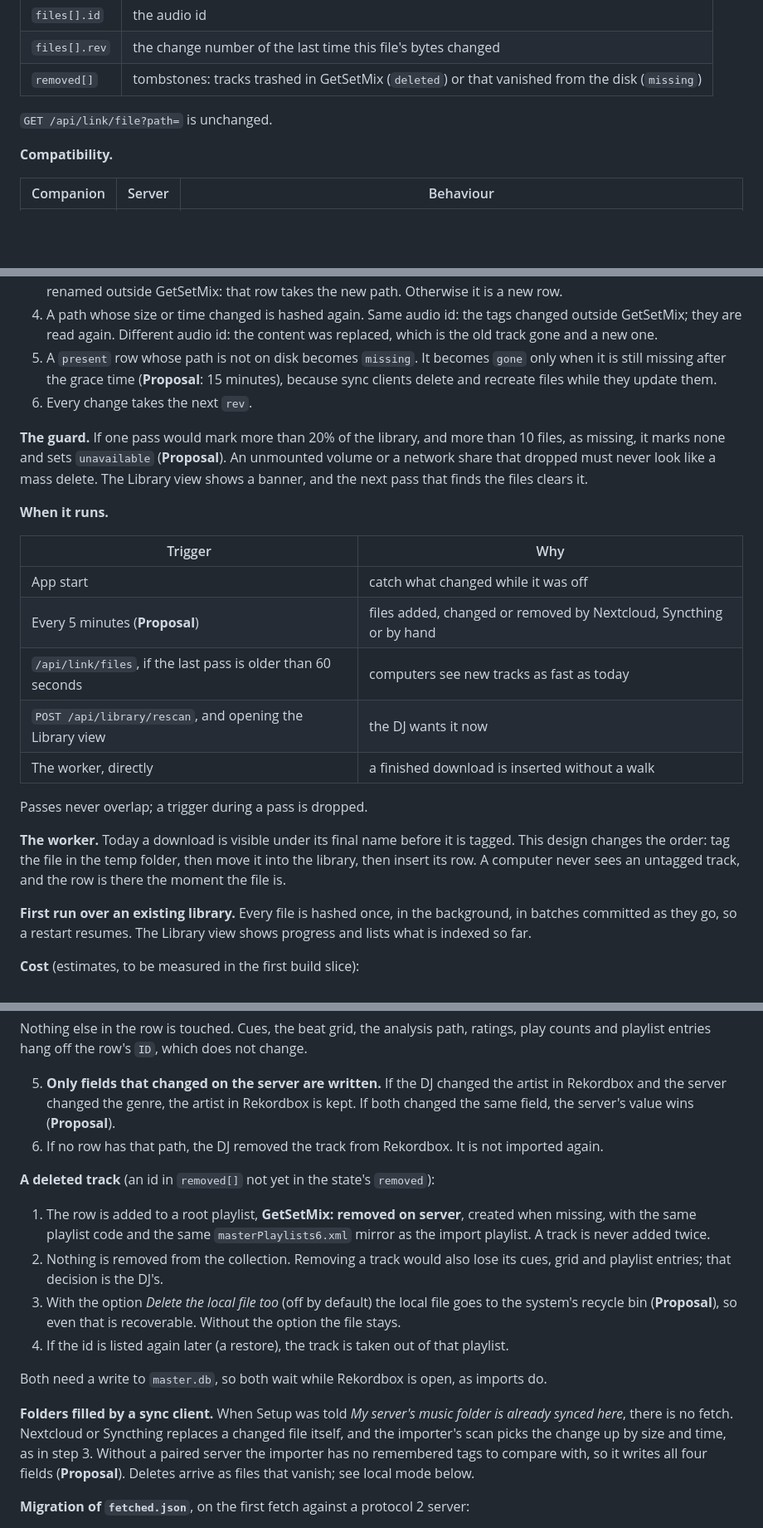
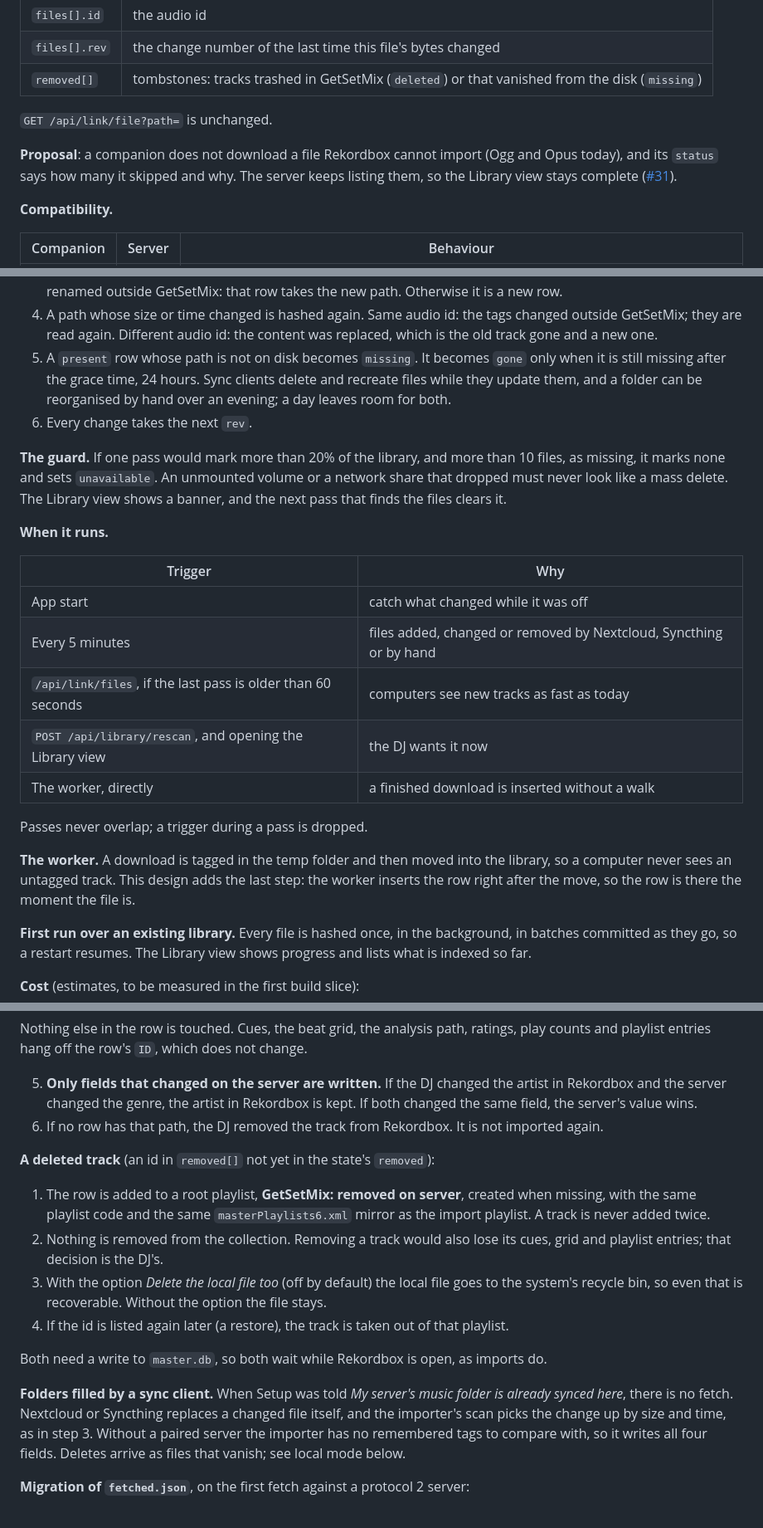
Before and after one commit to Fre0Grella/getsetmix, a Markdown page: docs/design/library.md, 3 parts joined by grey strips. Shown at 83% size. Drawn GitHub-style; blank space fills up the shorter version.

```diff
--- a/docs/design/library.md
+++ b/docs/design/library.md
@@ -277,6 +279,11 @@ ignore what they don't know.
 
 `GET /api/link/file?path=` is unchanged.
 
+**Proposal**: a companion does not download a file Rekordbox cannot import
+(Ogg and Opus today), and its `status` says how many it skipped and why.
+The server keeps listing them, so the Library view stays complete
+([#31](https://github.com/Fre0Grella/getsetmix/issues/31)).
+
 **Compatibility.**
 
 | Companion | Server | Behaviour |
@@ -354,14 +361,14 @@ stateDiagram-v2
    tags changed outside GetSetMix; they are read again. Different audio id:
    the content was replaced, which is the old track gone and a new one.
 5. A `present` row whose path is not on disk becomes `missing`. It becomes
-   `gone` only when it is still missing after the grace time (**Proposal**:
-   15 minutes), because sync clients delete and recreate files while they
-   update them.
+   `gone` only when it is still missing after the grace time, 24 hours.
+   Sync clients delete and recreate files while they update them, and a
+   folder can be reorganised by hand over an evening; a day leaves room for
+   both.
 6. Every change takes the next `rev`.
 
 **The guard.** If one pass would mark more than 20% of the library, and more
-than 10 files, as missing, it marks none and sets `unavailable`
-(**Proposal**). An unmounted volume or a network share that dropped must
+than 10 files, as missing, it marks none and sets `unavailable`. An unmounted volume or a network share that dropped must
 never look like a mass delete. The Library view shows a banner, and the next
 pass that finds the files clears it.
 
@@ -370,17 +377,17 @@ pass that finds the files clears it.
 | Trigger | Why |
 |---|---|
 | App start | catch what changed while it was off |
-| Every 5 minutes (**Proposal**) | files added, changed or removed by Nextcloud, Syncthing or by hand |
+| Every 5 minutes | files added, changed or removed by Nextcloud, Syncthing or by hand |
 | `/api/link/files`, if the last pass is older than 60 seconds | computers see new tracks as fast as today |
 | `POST /api/library/rescan`, and opening the Library view | the DJ wants it now |
 | The worker, directly | a finished download is inserted without a walk |
 
 Passes never overlap; a trigger during a pass is dropped.
 
-**The worker.** Today a download is visible under its final name before it
-is tagged. This design changes the order: tag the file in the temp folder,
-then move it into the library, then insert its row. A computer never sees
-an untagged track, and the row is there the moment the file is.
+**The worker.** A download is tagged in the temp folder and then moved into
+the library, so a computer never sees an untagged track. This design adds
+the last step: the worker inserts the row right after the move, so the row
+is there the moment the file is.
 
 **First run over an existing library.** Every file is hashed once, in the
 background, in batches committed as they go, so a restart resumes. The
@@ -634,7 +641,7 @@ sequenceDiagram
 5. **Only fields that changed on the server are written.** If the DJ changed
    the artist in Rekordbox and the server changed the genre, the artist in
    Rekordbox is kept. If both changed the same field, the server's value
-   wins (**Proposal**).
+   wins.
 6. If no row has that path, the DJ removed the track from Rekordbox. It is
    not imported again.
 
@@ -647,7 +654,7 @@ sequenceDiagram
 2. Nothing is removed from the collection. Removing a track would also lose
    its cues, grid and playlist entries; that decision is the DJ's.
 3. With the option *Delete the local file too* (off by default) the local
-   file goes to the system's recycle bin (**Proposal**), so even that is
+   file goes to the system's recycle bin, so even that is
    recoverable. Without the option the file stays.
 4. If the id is listed again later (a restore), the track is taken out of
    that playlist.
@@ -659,7 +666,7 @@ imports do.
 folder is already synced here*, there is no fetch. Nextcloud or Syncthing
 replaces a changed file itself, and the importer's scan picks the change up
 by size and time, as in step 3. Without a paired server the importer has no
-remembered tags to compare with, so it writes all four fields (**Proposal**).
+remembered tags to compare with, so it writes all four fields.
 Deletes arrive as files that vanish; see local mode below.
 
 **Migration of `fetched.json`**, on the first fetch against a protocol 2
```
Also changed, not shown: other parts of docs/design/library.md (+38 -29 lines).
